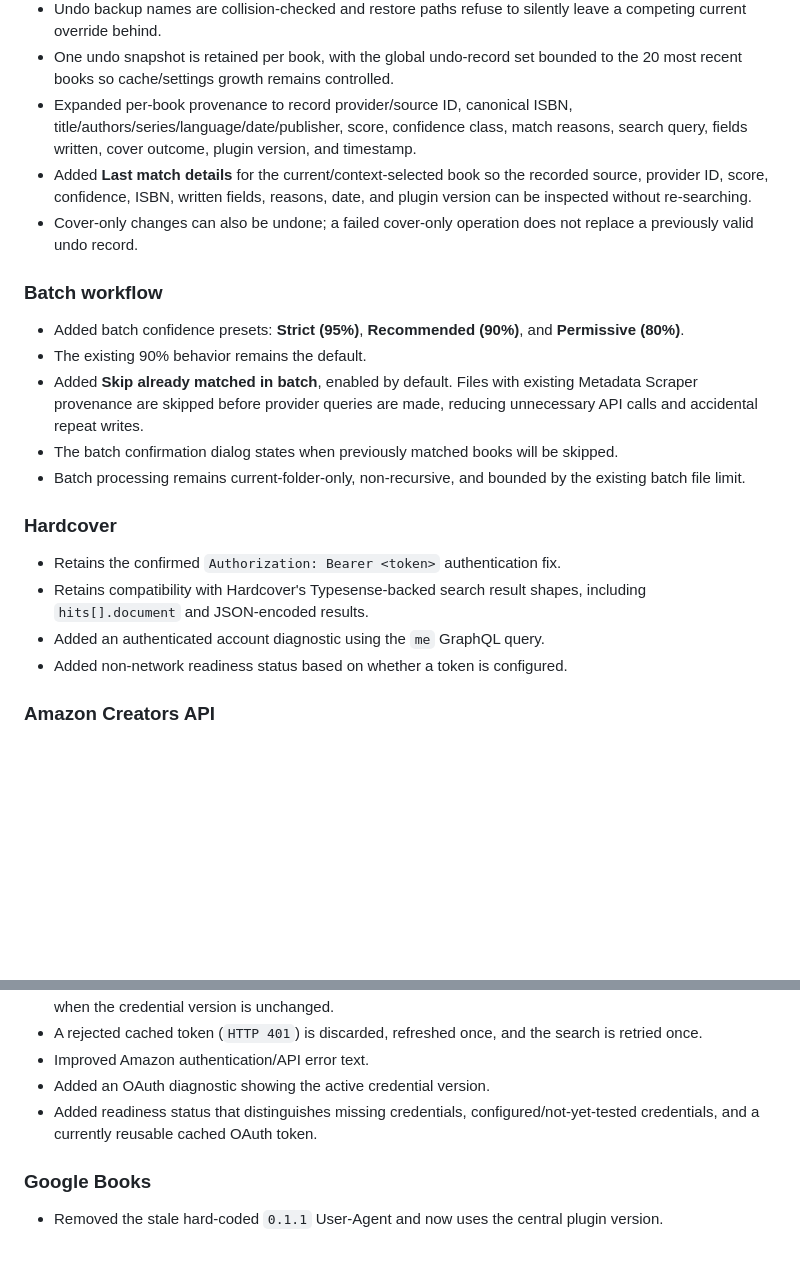
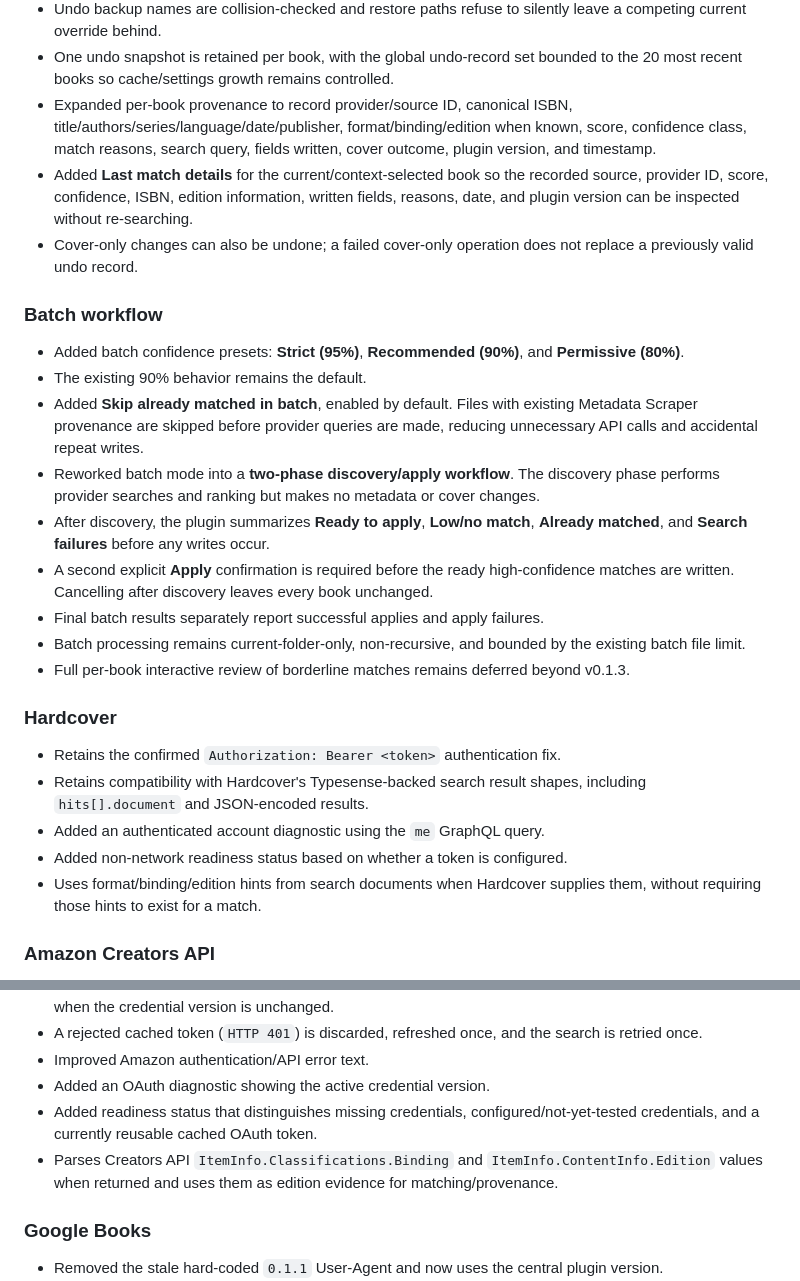
Before and after one commit to JDsnyke/koreader-metadata-scraper, a Markdown page: CHANGELOG.md, 2 parts joined by grey strips. GitHub-like rendering; blank space fills up the shorter version.

```diff
--- a/CHANGELOG.md
+++ b/CHANGELOG.md
@@ -39,8 +39,8 @@ All notable changes to Metadata Scraper for KOReader will be documented here.
 - Undo restores the previous custom metadata and cover, then restores the previous Metadata Scraper provenance record.
 - Undo backup names are collision-checked and restore paths refuse to silently leave a competing current override behind.
 - One undo snapshot is retained per book, with the global undo-record set bounded to the 20 most recent books so cache/settings growth remains controlled.
-- Expanded per-book provenance to record provider/source ID, canonical ISBN, title/authors/series/language/date/publisher, score, confidence class, match reasons, search query, fields written, cover outcome, plugin version, and timestamp.
-- Added **Last match details** for the current/context-selected book so the recorded source, provider ID, score, confidence, ISBN, written fields, reasons, date, and plugin version can be inspected without re-searching.
+- Expanded per-book provenance to record provider/source ID, canonical ISBN, title/authors/series/language/date/publisher, format/binding/edition when known, score, confidence class, match reasons, search query, fields written, cover outcome, plugin version, and timestamp.
+- Added **Last match details** for the current/context-selected book so the recorded source, provider ID, score, confidence, ISBN, edition information, written fields, reasons, date, and plugin version can be inspected without re-searching.
 - Cover-only changes can also be undone; a failed cover-only operation does not replace a previously valid undo record.
 
 ### Batch workflow
@@ -48,8 +48,12 @@ All notable changes to Metadata Scraper for KOReader will be documented here.
 - Added batch confidence presets: **Strict (95%)**, **Recommended (90%)**, and **Permissive (80%)**.
 - The existing 90% behavior remains the default.
 - Added **Skip already matched in batch**, enabled by default. Files with existing Metadata Scraper provenance are skipped before provider queries are made, reducing unnecessary API calls and accidental repeat writes.
-- The batch confirmation dialog states when previously matched books will be skipped.
+- Reworked batch mode into a **two-phase discovery/apply workflow**. The discovery phase performs provider searches and ranking but makes no metadata or cover changes.
+- After discovery, the plugin summarizes **Ready to apply**, **Low/no match**, **Already matched**, and **Search failures** before any writes occur.
+- A second explicit **Apply** confirmation is required before the ready high-confidence matches are written. Cancelling after discovery leaves every book unchanged.
+- Final batch results separately report successful applies and apply failures.
 - Batch processing remains current-folder-only, non-recursive, and bounded by the existing batch file limit.
+- Full per-book interactive review of borderline matches remains deferred beyond v0.1.3.
 
 ### Hardcover
 
@@ -57,6 +61,7 @@ All notable changes to Metadata Scraper for KOReader will be documented here.
 - Retains compatibility with Hardcover's Typesense-backed search result shapes, including `hits[].document` and JSON-encoded results.
 - Added an authenticated account diagnostic using the `me` GraphQL query.
 - Added non-network readiness status based on whether a token is configured.
+- Uses format/binding/edition hints from search documents when Hardcover supplies them, without requiring those hints to exist for a match.
 
 ### Amazon Creators API
 
@@ -68,6 +73,7 @@ All notable changes to Metadata Scraper for KOReader will be documented here.
 - Improved Amazon authentication/API error text.
 - Added an OAuth diagnostic showing the active credential version.
 - Added readiness status that distinguishes missing credentials, configured/not-yet-tested credentials, and a currently reusable cached OAuth token.
+- Parses Creators API `ItemInfo.Classifications.Binding` and `ItemInfo.ContentInfo.Edition` values when returned and uses them as edition evidence for matching/provenance.
 
 ### Google Books
 
```
Also changed, not shown: other parts of CHANGELOG.md (+22 -12 lines).
